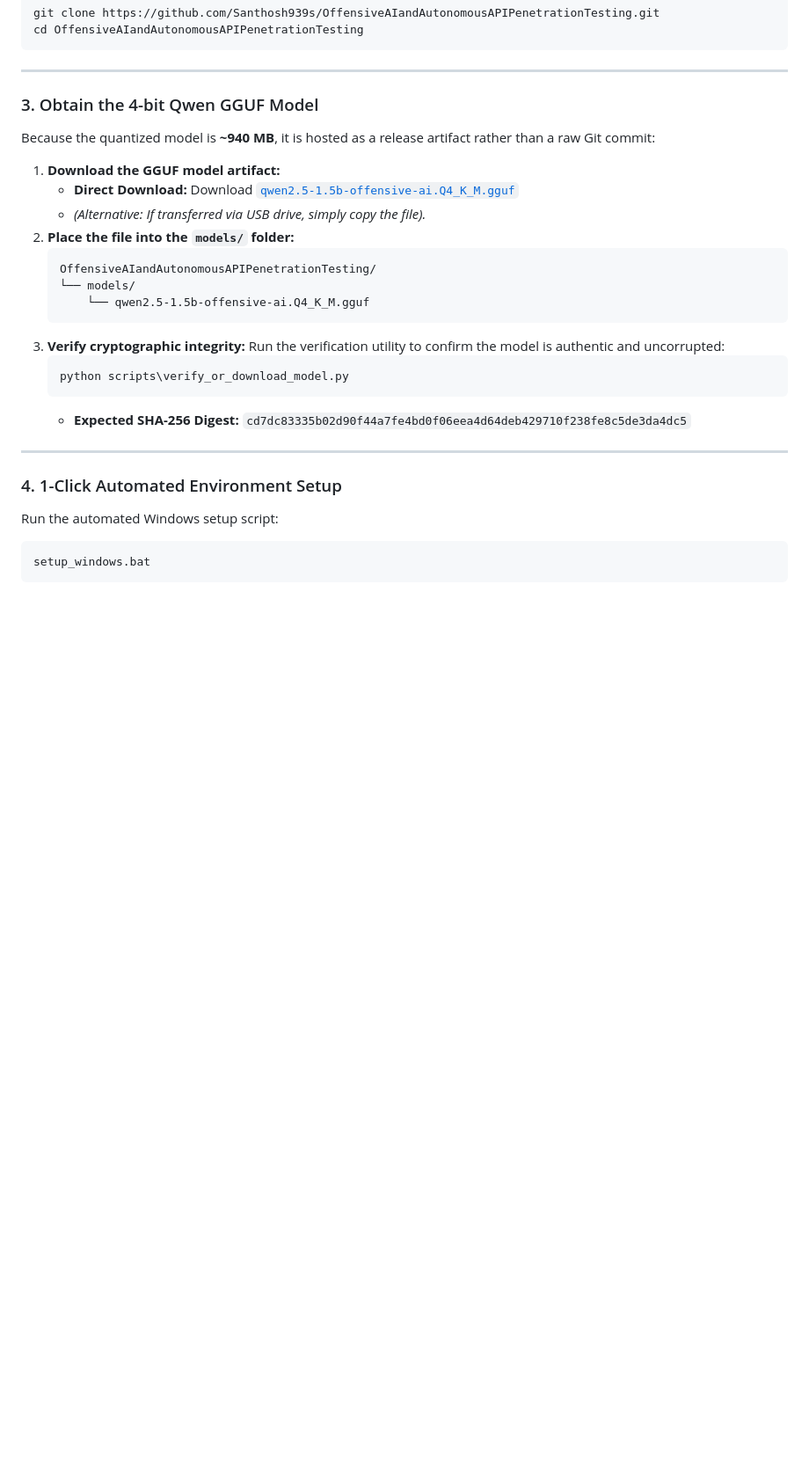
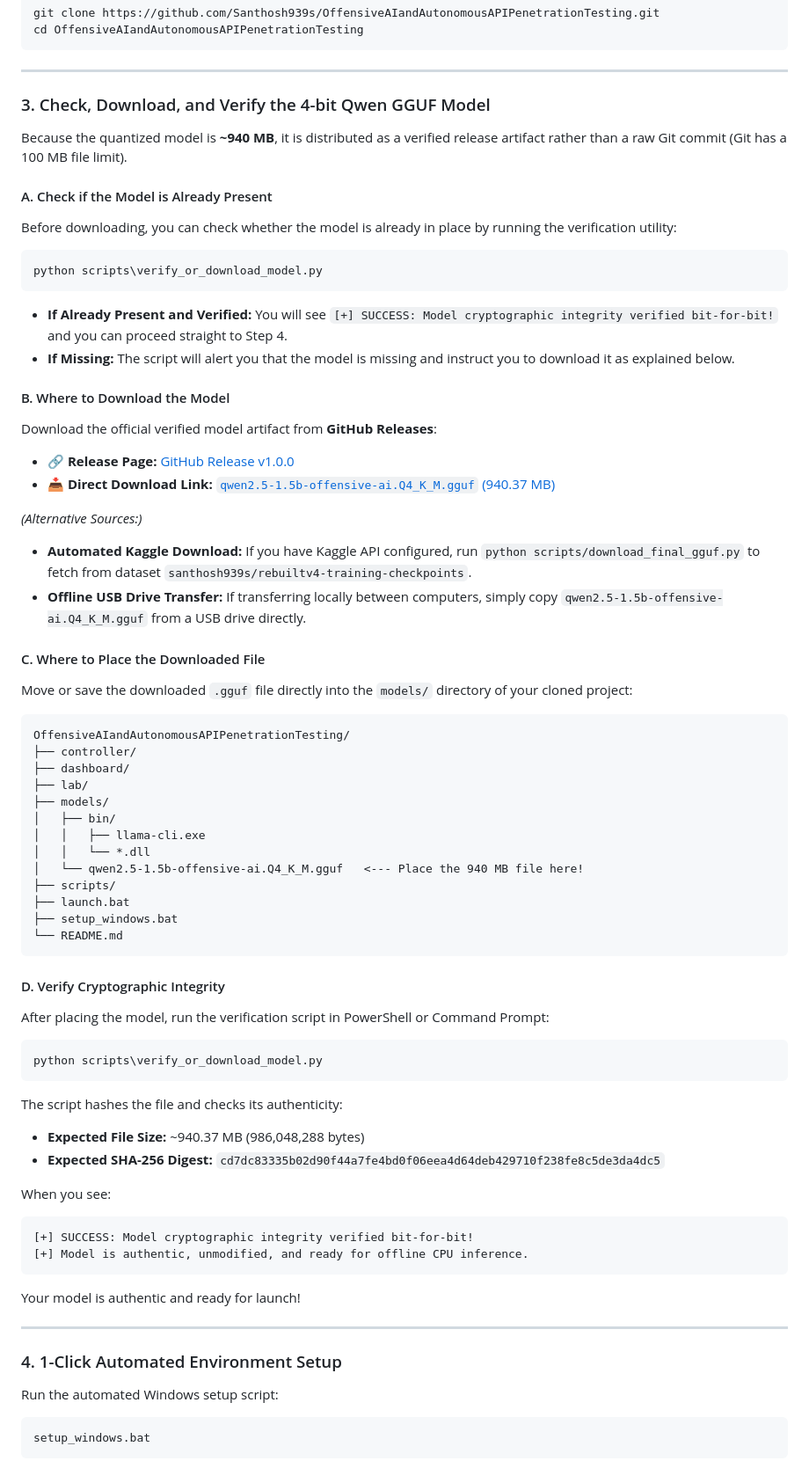
Before and after one commit to Santhosh939s/OffensiveAIandAutonomousAPIPenetrationTesting, a Markdown page: README.md, the part around the change. Shown at 88% size. GitHub-like rendering; blank space fills up the shorter version.

Commit message:
docs: expand README with explicit model check, download locations, placement tree, and verification guide

````diff
--- a/README.md
+++ b/README.md
@@ -47,24 +47,60 @@ cd OffensiveAIandAutonomousAPIPenetrationTesting
 
 ---
 
-### 3. Obtain the 4-bit Qwen GGUF Model
-Because the quantized model is **~940 MB**, it is hosted as a release artifact rather than a raw Git commit:
+### 3. Check, Download, and Verify the 4-bit Qwen GGUF Model
 
-1. **Download the GGUF model artifact:**
-   * **Direct Download:** Download [`qwen2.5-1.5b-offensive-ai.Q4_K_M.gguf`](https://github.com/Santhosh939s/OffensiveAIandAutonomousAPIPenetrationTesting/releases/download/v1.0.0/qwen2.5-1.5b-offensive-ai.Q4_K_M.gguf)
-   * *(Alternative: If transferred via USB drive, simply copy the file).*
-2. **Place the file into the `models/` folder:**
-   ```text
-   OffensiveAIandAutonomousAPIPenetrationTesting/
-   └── models/
-       └── qwen2.5-1.5b-offensive-ai.Q4_K_M.gguf
-   ```
-3. **Verify cryptographic integrity:**
-   Run the verification utility to confirm the model is authentic and uncorrupted:
-   ```cmd
-   python scripts\verify_or_download_model.py
-   ```
-   * **Expected SHA-256 Digest:** `cd7dc83335b02d90f44a7fe4bd0f06eea4d64deb429710f238fe8c5de3da4dc5`
+Because the quantized model is **~940 MB**, it is distributed as a verified release artifact rather than a raw Git commit (Git has a 100 MB file limit).
+
+#### A. Check if the Model is Already Present
+Before downloading, you can check whether the model is already in place by running the verification utility:
+```cmd
+python scripts\verify_or_download_model.py
+```
+* **If Already Present and Verified:** You will see `[+] SUCCESS: Model cryptographic integrity verified bit-for-bit!` and you can proceed straight to Step 4.
+* **If Missing:** The script will alert you that the model is missing and instruct you to download it as explained below.
+
+#### B. Where to Download the Model
+Download the official verified model artifact from **GitHub Releases**:
+* 🔗 **Release Page:** [GitHub Release v1.0.0](https://github.com/Santhosh939s/OffensiveAIandAutonomousAPIPenetrationTesting/releases/tag/v1.0.0)
+* 📥 **Direct Download Link:** [`qwen2.5-1.5b-offensive-ai.Q4_K_M.gguf` (940.37 MB)](https://github.com/Santhosh939s/OffensiveAIandAutonomousAPIPenetrationTesting/releases/download/v1.0.0/qwen2.5-1.5b-offensive-ai.Q4_K_M.gguf)
+
+*(Alternative Sources:)*
+* **Automated Kaggle Download:** If you have Kaggle API configured, run `python scripts/download_final_gguf.py` to fetch from dataset `santhosh939s/rebuiltv4-training-checkpoints`.
+* **Offline USB Drive Transfer:** If transferring locally between computers, simply copy `qwen2.5-1.5b-offensive-ai.Q4_K_M.gguf` from a USB drive directly.
+
+#### C. Where to Place the Downloaded File
+Move or save the downloaded `.gguf` file directly into the `models/` directory of your cloned project:
+```text
+OffensiveAIandAutonomousAPIPenetrationTesting/
+├── controller/
+├── dashboard/
+├── lab/
+├── models/
+│   ├── bin/
+│   │   ├── llama-cli.exe
+│   │   └── *.dll
+│   └── qwen2.5-1.5b-offensive-ai.Q4_K_M.gguf   <--- Place the 940 MB file here!
+├── scripts/
+├── launch.bat
+├── setup_windows.bat
+└── README.md
+```
+
+#### D. Verify Cryptographic Integrity
+After placing the model, run the verification script in PowerShell or Command Prompt:
+```cmd
+python scripts\verify_or_download_model.py
+```
+The script hashes the file and checks its authenticity:
+* **Expected File Size:** ~940.37 MB (986,048,288 bytes)
+* **Expected SHA-256 Digest:** `cd7dc83335b02d90f44a7fe4bd0f06eea4d64deb429710f238fe8c5de3da4dc5`
+
+When you see:
+```text
+[+] SUCCESS: Model cryptographic integrity verified bit-for-bit!
+[+] Model is authentic, unmodified, and ready for offline CPU inference.
+```
+Your model is authentic and ready for launch!
 
 ---
 
````
